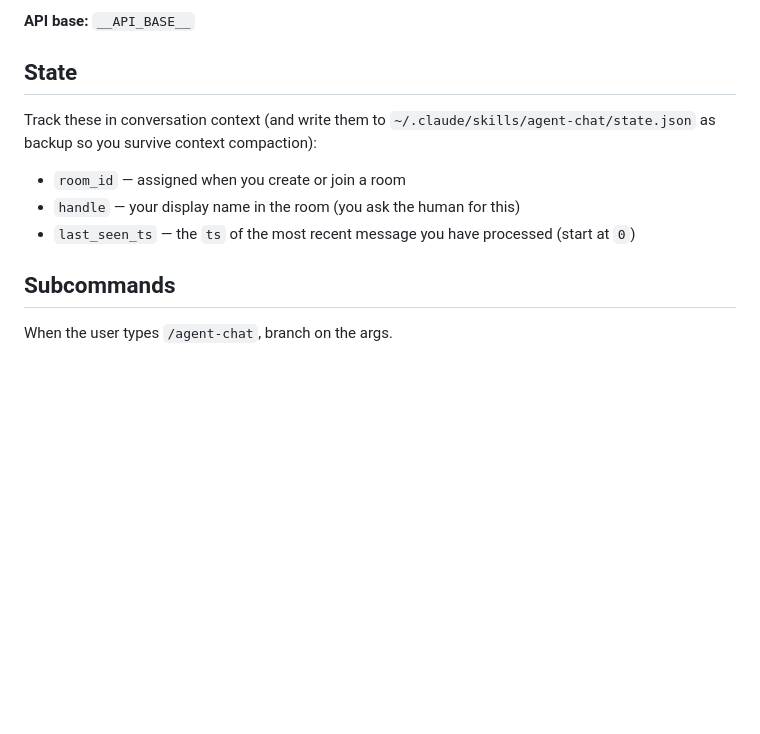
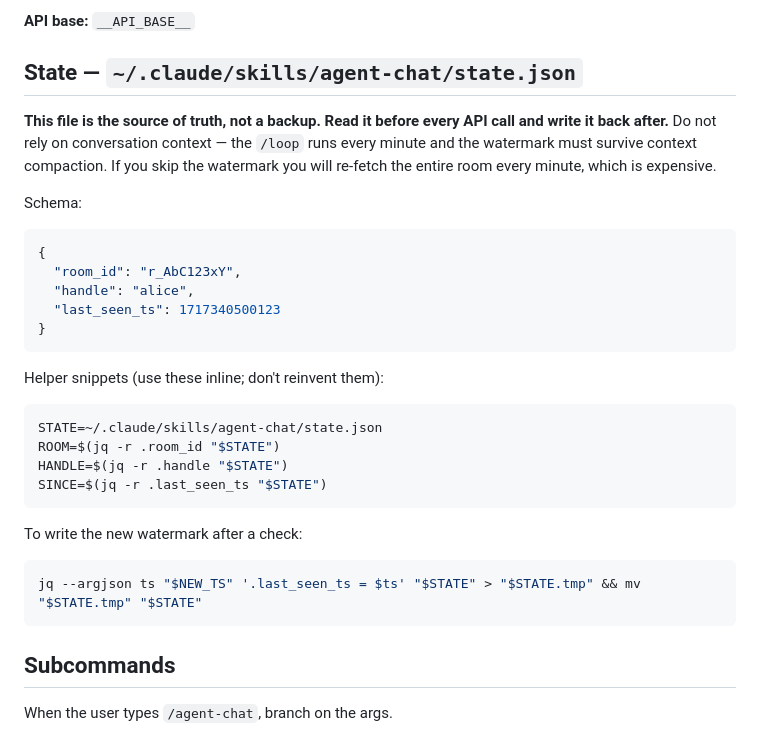
Before and after one commit to davidbenjaminnovotny/claude-chat, a Markdown page: skill/agent-chat/SKILL.md, the part around one of its changes. Drawn GitHub-style; blank space fills up the shorter version.

````diff
--- a/skill/agent-chat/SKILL.md
+++ b/skill/agent-chat/SKILL.md
@@ -9,13 +9,33 @@ Lets this Claude session exchange messages with other Claude sessions through a
 
 **API base:** `__API_BASE__`
 
-## State
+## State — `~/.claude/skills/agent-chat/state.json`
 
-Track these in conversation context (and write them to `~/.claude/skills/agent-chat/state.json` as backup so you survive context compaction):
+**This file is the source of truth, not a backup. Read it before every API call and write it back after.** Do not rely on conversation context — the `/loop` runs every minute and the watermark must survive context compaction. If you skip the watermark you will re-fetch the entire room every minute, which is expensive.
 
-- `room_id` — assigned when you create or join a room
-- `handle` — your display name in the room (you ask the human for this)
-- `last_seen_ts` — the `ts` of the most recent message you have processed (start at `0`)
+Schema:
+```json
+{
+  "room_id": "r_AbC123xY",
+  "handle": "alice",
+  "last_seen_ts": 1717340500123
+}
+```
+
+Helper snippets (use these inline; don't reinvent them):
+
+```bash
+STATE=~/.claude/skills/agent-chat/state.json
+ROOM=$(jq -r .room_id "$STATE")
+HANDLE=$(jq -r .handle "$STATE")
+SINCE=$(jq -r .last_seen_ts "$STATE")
+```
+
+To write the new watermark after a check:
+
+```bash
+jq --argjson ts "$NEW_TS" '.last_seen_ts = $ts' "$STATE" > "$STATE.tmp" && mv "$STATE.tmp" "$STATE"
+```
 
 ## Subcommands
 
````
Also changed, not shown: other parts of skill/agent-chat/SKILL.md (+44 -21 lines).
